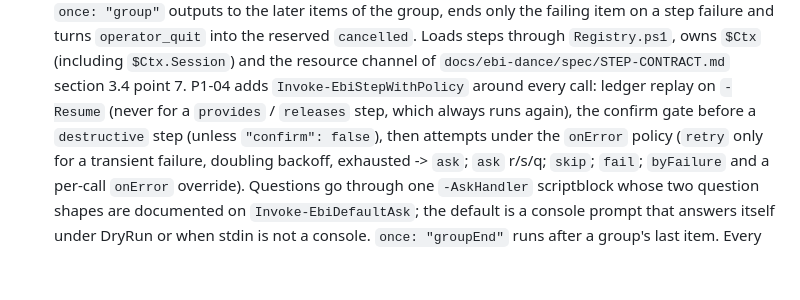
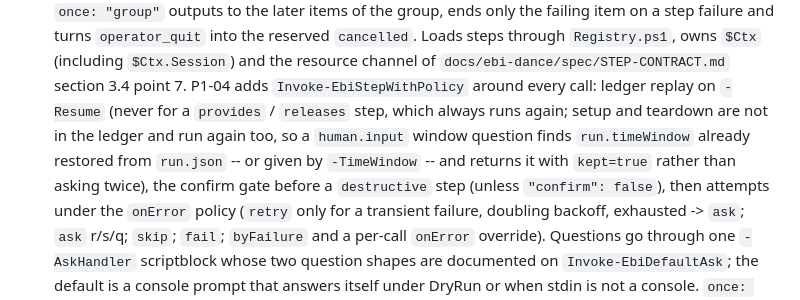
Before and after one commit to Gen-work/ebidensu, a Markdown page: kernel/README.md, the part around the change. GitHub-like rendering; blank space fills up the shorter version.

```diff
--- a/kernel/README.md
+++ b/kernel/README.md
@@ -57,7 +57,11 @@ capabilities in `modules/` and declarative orchestration in `workflows/`.
   resource channel of `docs/ebi-dance/spec/STEP-CONTRACT.md` section 3.4
   point 7. P1-04 adds `Invoke-EbiStepWithPolicy` around every call:
   ledger replay on `-Resume` (never for a `provides` / `releases` step,
-  which always runs again), the confirm gate before a `destructive` step
+  which always runs again; setup and teardown are not in the ledger and
+  run again too, so a `human.input` window question finds `run.timeWindow`
+  already restored from `run.json` -- or given by `-TimeWindow` -- and
+  returns it with `kept=true` rather than asking twice), the confirm gate
+  before a `destructive` step
   (unless `"confirm": false`), then attempts under the `onError` policy
   (`retry` only for a transient failure, doubling backoff, exhausted ->
   `ask`; `ask` r/s/q; `skip`; `fail`; `byFailure` and a per-call `onError`
```
Also changed, not shown: docs/README.md (+4 -1 lines).
